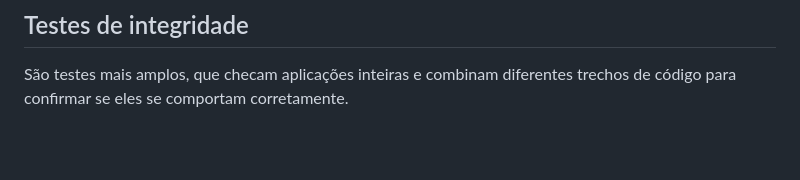
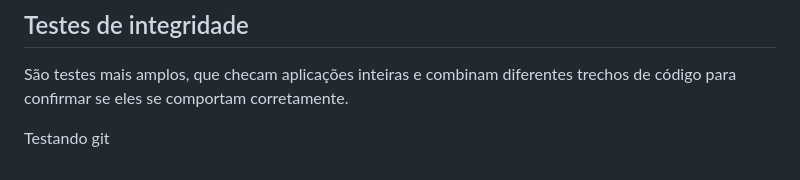
Before and after one commit to kizumba/pi3b12024, a Markdown page: README.MD, the part around the change. Drawn GitHub-style; blank space fills up the shorter version.

Commit message:
Testando git

```diff
--- a/README.MD
+++ b/README.MD
@@ -128,3 +128,5 @@ São testes que verificam uma porção específica do seu código. Pode ser um m
 
 ## Testes de integridade
 São testes mais amplos, que checam aplicações inteiras e combinam diferentes trechos de código para confirmar se eles se comportam corretamente.
+
+Testando git
```
